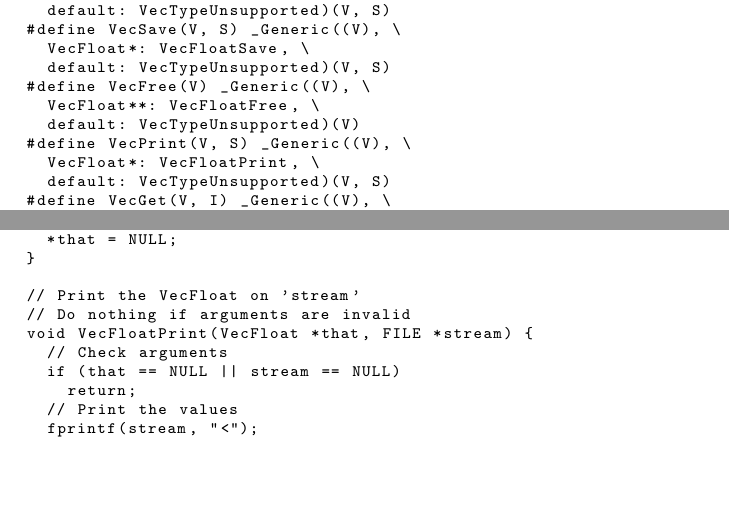
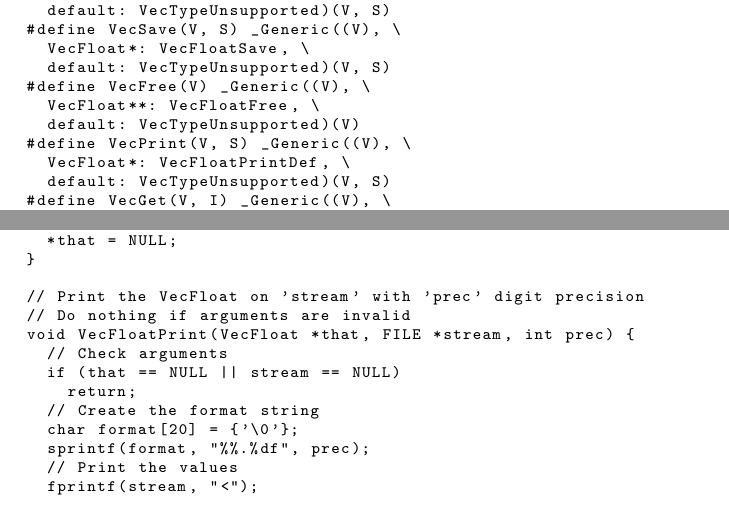
Before and after one commit to BayashiPascal/PBMath, a LaTeX document (Doc/doc.tex): two parts of pages 2 and 5 of 8, joined at a grey line, cut so that both start at the same text, the shorter picture padded with empty space. Compiled offline with pdfLaTeX.

Commit message:
Add files via upload

```diff
--- a/Doc/doc.tex
+++ b/Doc/doc.tex
@@ -62,7 +62,7 @@ void VecTypeUnsupported(void*t, ...);
   VecFloat**: VecFloatFree, \
   default: VecTypeUnsupported)(V)
 #define VecPrint(V, S) _Generic((V), \
-  VecFloat*: VecFloatPrint, \
+  VecFloat*: VecFloatPrintDef, \
   default: VecTypeUnsupported)(V, S)
 #define VecGet(V, I) _Generic((V), \
   VecFloat*: VecFloatGet, \
@@ -282,13 +283,15 @@ void VecFloatFree(VecFloat **that) {
   *that = NULL;
 }
 
-// Print the VecFloat on 'stream'
+// Print the VecFloat on 'stream' with 'prec' digit precision
 // Do nothing if arguments are invalid
-void VecFloatPrint(VecFloat *that, FILE *stream) {
+void VecFloatPrint(VecFloat *that, FILE *stream, int prec) {
   // Check arguments
   if (that == NULL || stream == NULL)
     return;
+  // Create the format string
+  char format[20] = {'\0'};
+  sprintf(format, "%%.%df", prec);
   // Print the values
   fprintf(stream, "<");
   for (int i = 0; i < that->_dim; ++i) {
-    fprintf(stream, "%f", that->_val[i]);
```
Also changed, not shown: Doc/doc.pdf, Doc/doc.tex (15 more changed lines).
